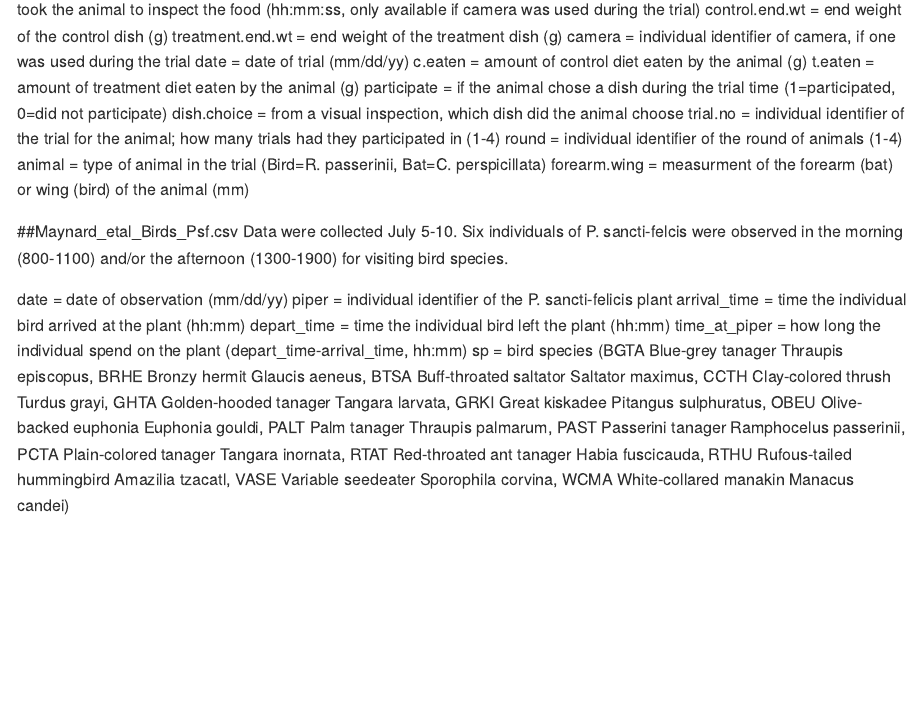
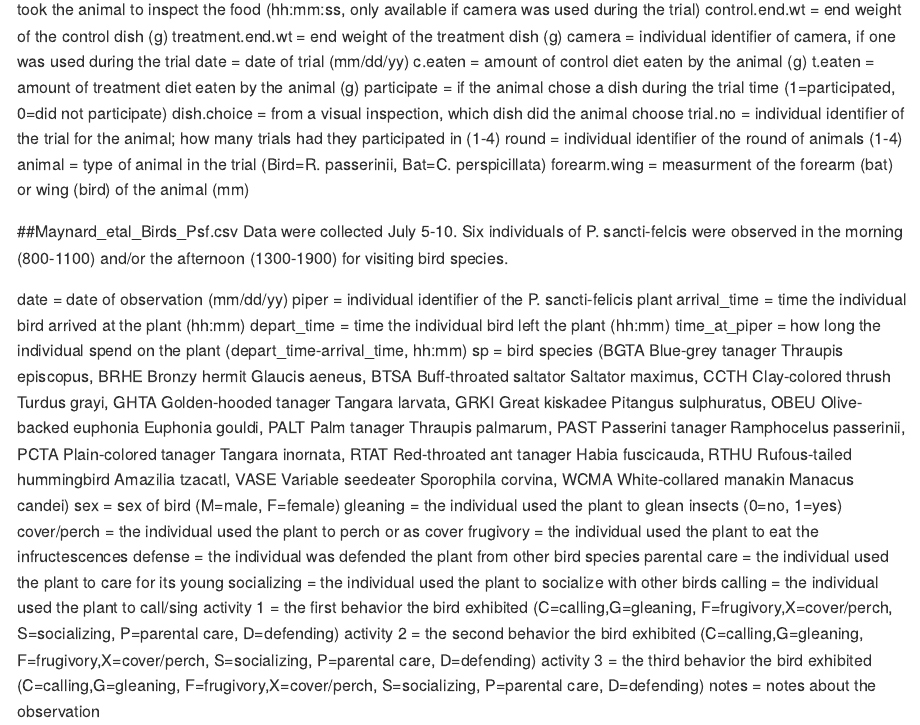
Before and after one commit to ldmaynard/LDM, an R Markdown document (Alkenylphenols/README.Rmd): the page in a window 1100 px wide, from 1560 px down. Rendered offline with R 4.5, knitr and Pandoc, with nearby package versions.

Commit message:
Update README.Rmd

```diff
--- a/Alkenylphenols/README.Rmd
+++ b/Alkenylphenols/README.Rmd
@@ -133,17 +133,29 @@ piper = individual identifier of the P. sancti-felicis plant
 arrival_time = time the individual bird arrived at the plant (hh:mm)
 depart_time = time the individual bird left the plant (hh:mm)
 time_at_piper = how long the individual spend on the plant (depart_time-arrival_time, hh:mm)
-sp = bird species (BGTA	Blue-grey tanager	Thraupis episcopus,
-	BRHE	Bronzy hermit	Glaucis aeneus,
-	BTSA	Buff-throated saltator	Saltator maximus,
-	CCTH	Clay-colored thrush	Turdus grayi,
-	GHTA	Golden-hooded tanager	Tangara larvata,
-	GRKI	Great kiskadee	Pitangus sulphuratus,
-	OBEU	Olive-backed euphonia	Euphonia gouldi,
-	PALT	Palm tanager	Thraupis palmarum,
-	PAST	Passerini tanager	Ramphocelus passerinii,
-	PCTA	Plain-colored tanager	Tangara inornata,
-	RTAT	Red-throated ant tanager	Habia fuscicauda,
-	RTHU	Rufous-tailed hummingbird	Amazilia tzacatl,
-	VASE	Variable seedeater	Sporophila corvina,
-	WCMA	White-collared manakin	Manacus candei)
+sp = bird species  (BGTA	Blue-grey tanager	Thraupis episcopus,
+					BRHE	Bronzy hermit	Glaucis aeneus,
+					BTSA	Buff-throated saltator	Saltator maximus,
+					CCTH	Clay-colored thrush	Turdus grayi,
+					GHTA	Golden-hooded tanager	Tangara larvata,
+					GRKI	Great kiskadee	Pitangus sulphuratus,
+					OBEU	Olive-backed euphonia	Euphonia gouldi,
+					PALT	Palm tanager	Thraupis palmarum,
+					PAST	Passerini tanager	Ramphocelus passerinii,
+					PCTA	Plain-colored tanager	Tangara inornata,
+					RTAT	Red-throated ant tanager	Habia fuscicauda,
+					RTHU	Rufous-tailed hummingbird	Amazilia tzacatl,
+					VASE	Variable seedeater	Sporophila corvina,
+					WCMA	White-collared manakin	Manacus candei)
+sex = sex of bird (M=male, F=female)
+gleaning = the individual used the plant to glean insects (0=no, 1=yes)
+cover/perch = the individual used the plant to perch or as cover
+frugivory = the individual used the plant to eat the infructescences
+defense = the individual was defended the plant from other bird species
+parental care = the individual used the plant to care for its young
+socializing = the individual used the plant to socialize with other birds
+calling = the individual used the plant to call/sing
+activity 1 = the first behavior the bird exhibited (C=calling,G=gleaning, F=frugivory,X=cover/perch, S=socializing, P=parental care, D=defending)
+activity 2 = the second behavior the bird exhibited (C=calling,G=gleaning, F=frugivory,X=cover/perch, S=socializing, P=parental care, D=defending)
+activity 3 = the third behavior the bird exhibited (C=calling,G=gleaning, F=frugivory,X=cover/perch, S=socializing, P=parental care, D=defending)
+notes = notes about the observation
```
